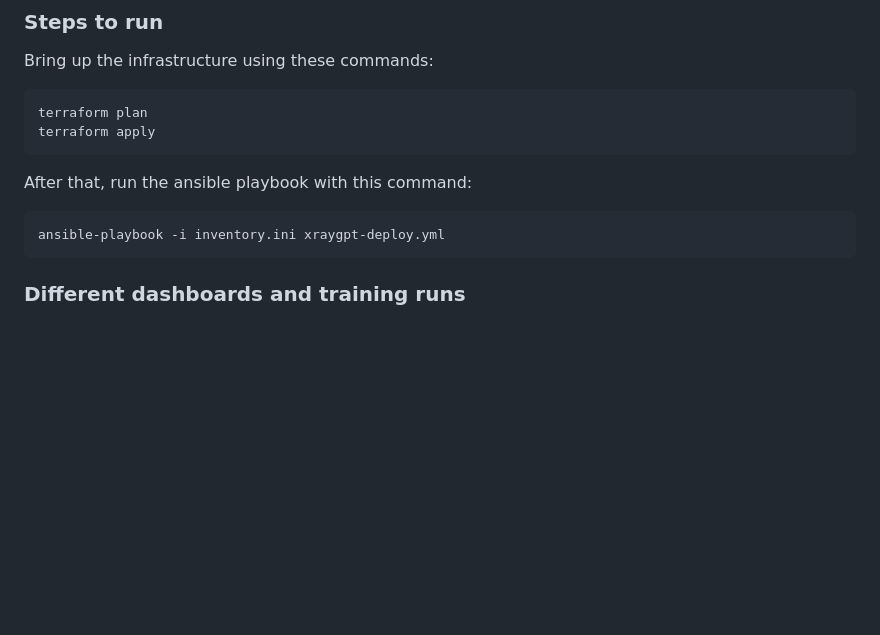
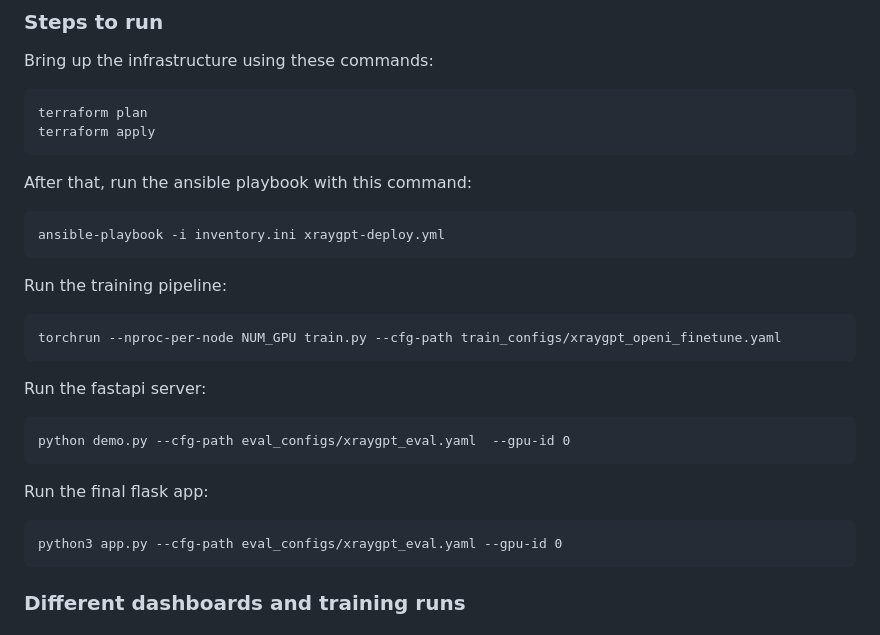
Before and after one commit to ShreyasBhaktharam/XrayGPT-Chest-Radiographs-Summariser, a Markdown page: README.md, the part around the change. Rendered like a GitHub page; blank space fills up the shorter version.

````diff
--- a/README.md
+++ b/README.md
@@ -102,6 +102,21 @@ After that, run the ansible playbook with this command:
 ansible-playbook -i inventory.ini xraygpt-deploy.yml
 ```
 
+Run the training pipeline:
+```
+torchrun --nproc-per-node NUM_GPU train.py --cfg-path train_configs/xraygpt_openi_finetune.yaml
+```
+
+Run the fastapi server:
+```
+python demo.py --cfg-path eval_configs/xraygpt_eval.yaml  --gpu-id 0
+```
+
+Run the final flask app:
+```
+python3 app.py --cfg-path eval_configs/xraygpt_eval.yaml --gpu-id 0
+```
+
 ### Different dashboards and training runs
 
 #### Prometheus
````
